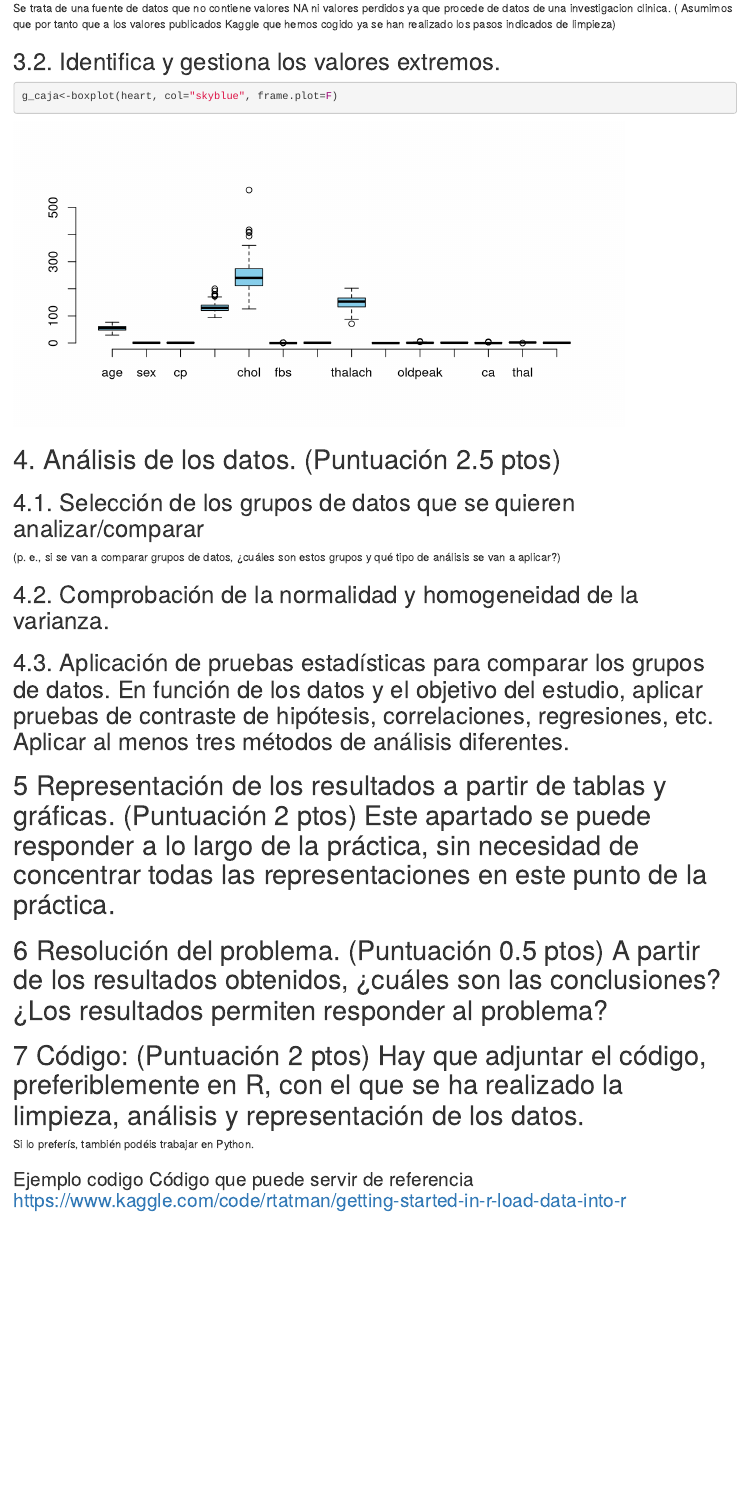
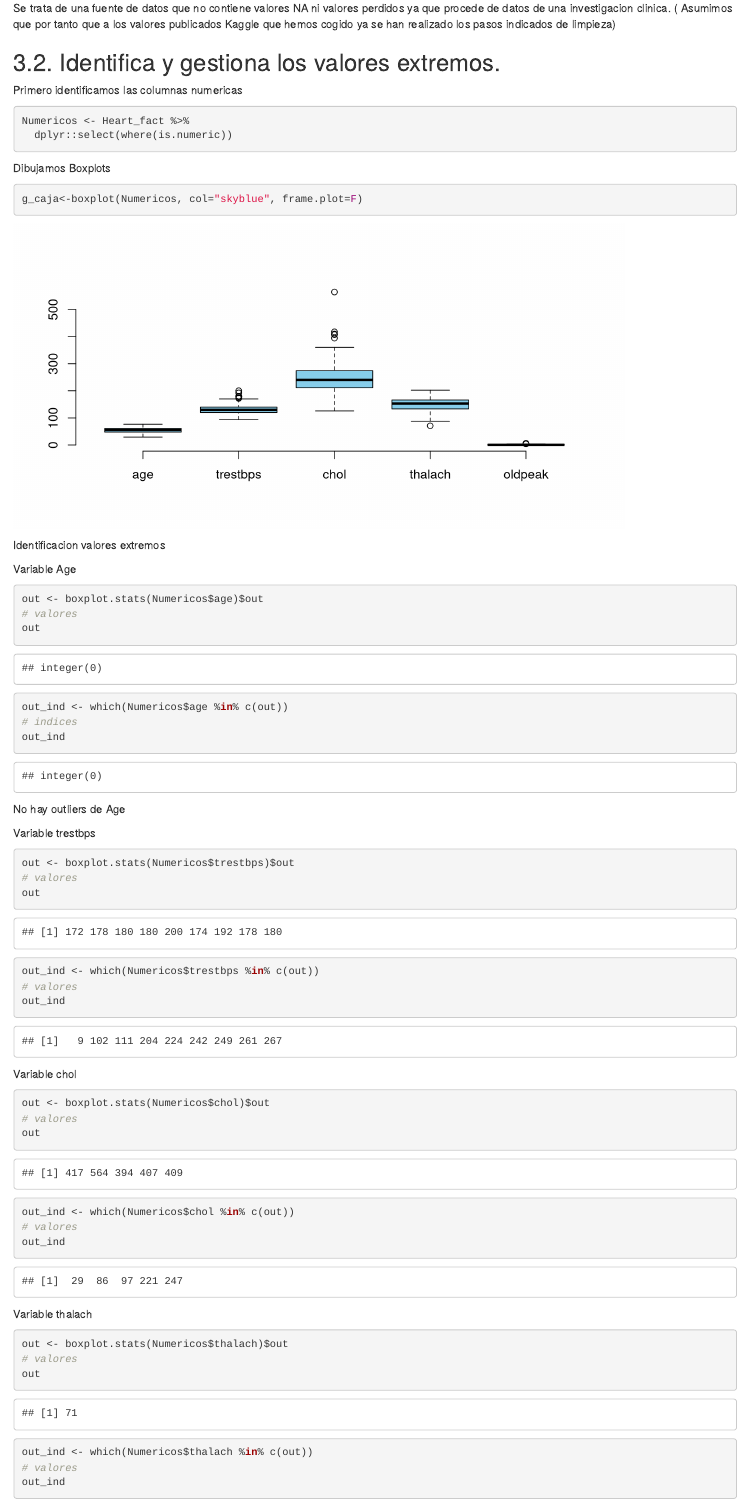
Before and after one commit to UOCACM/PAC2, an R Markdown document (CODIGO/Tipologia_PRA02.Rmd): the page in a window 1100 px wide, from 6220 px down before the commit and from 6430 px down after it, so that both start at the same text. Rendered offline with R 4.5, knitr and Pandoc, with nearby package versions.

Commit message:
Add files via upload

````diff
--- a/CODIGO/Tipologia_PRA02.Rmd
+++ b/CODIGO/Tipologia_PRA02.Rmd
@@ -299,6 +309,62 @@
 
 ## 3.2. Identifica y gestiona los valores extremos.
 
+Primero identificamos las columnas numericas
+
 ```{r echo=TRUE, message=FALSE, warning=FALSE}
+Numericos <- Heart_fact %>%
+  dplyr::select(where(is.numeric))
 
-g_caja<-boxplot(heart, col="skyblue", frame.plot=F)
+```
+
+Dibujamos Boxplots
+
+```{r echo=TRUE, message=FALSE, warning=FALSE}
+g_caja<-boxplot(Numericos, col="skyblue", frame.plot=F)
+
+```
+
+Identificacion valores extremos
+
+Variable Age
+```{r echo=TRUE, message=FALSE, warning=FALSE}
+out <- boxplot.stats(Numericos$age)$out
+# valores
+out
+out_ind <- which(Numericos$age %in% c(out))
+# indices
+out_ind
+
+```
+No hay outliers de Age
+
+Variable trestbps
+```{r echo=TRUE, message=FALSE, warning=FALSE}
+out <- boxplot.stats(Numericos$trestbps)$out
+# valores
+out
+out_ind <- which(Numericos$trestbps %in% c(out))
+# valores
+out_ind
+
+```
+
+Variable chol
+```{r echo=TRUE, message=FALSE, warning=FALSE}
+out <- boxplot.stats(Numericos$chol)$out
+# valores
+out
+out_ind <- which(Numericos$chol %in% c(out))
+# valores
+out_ind
+
+```
+
+Variable thalach
+```{r echo=TRUE, message=FALSE, warning=FALSE}
+out <- boxplot.stats(Numericos$thalach)$out
+# valores
+out
+out_ind <- which(Numericos$thalach %in% c(out))
+# valores
+out_ind
````
Also changed, not shown: CODIGO/Tipologia_PRA02.Rmd (45 more changed lines).
